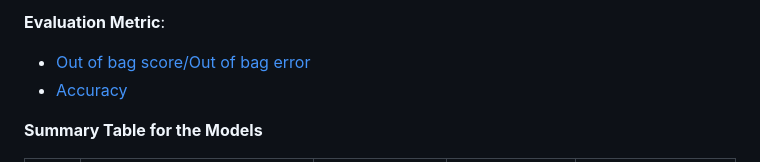
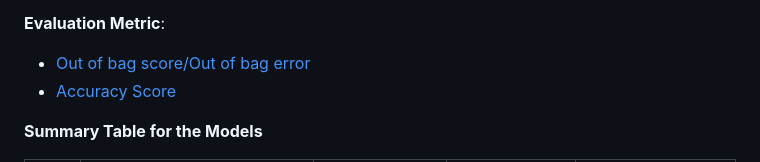
Before and after one commit to Olupaula/nursery, a Markdown page: readme.md, the part around the change. GitHub-like rendering.

```diff
--- a/readme.md
+++ b/readme.md
@@ -43,7 +43,7 @@ for [K-Nearest Neighbours](https://dl.acm.org/doi/10.1145/3459665)
 
 **Evaluation Metric**:
 - [Out of bag score/Out of bag error](https://scikit-learn.org/stable/auto_examples/ensemble/plot_ensemble_oob.html)
-- [Accuracy](https://link.springer.com/chapter/10.1007/11941439_114)
+- [Accuracy Score](https://link.springer.com/chapter/10.1007/11941439_114)
 
 **Summary Table for the Models**
 
```
